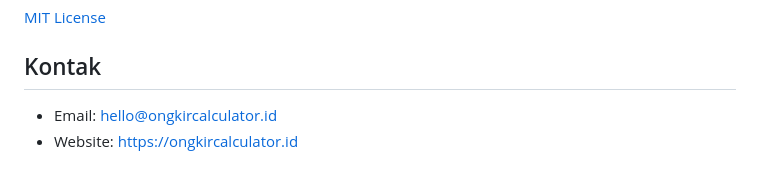
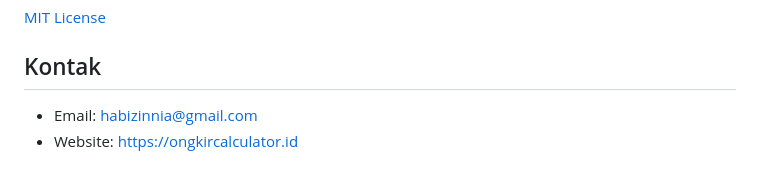
Before and after one commit to habiutomo/ongkir, a Markdown page: README.md, the part around the change. Drawn GitHub-style.

Commit message:
Please enter the commit message for your changes. Lines starting

```diff
--- a/README.md
+++ b/README.md
@@ -171,5 +171,5 @@ Kami menerima kontribusi untuk pengembangan OngkirCalculator! Silakan fork repos
 
 ## Kontak
 
-- Email: hello@ongkircalculator.id
+- Email: habizinnia@gmail.com
 - Website: https://ongkircalculator.id
```
